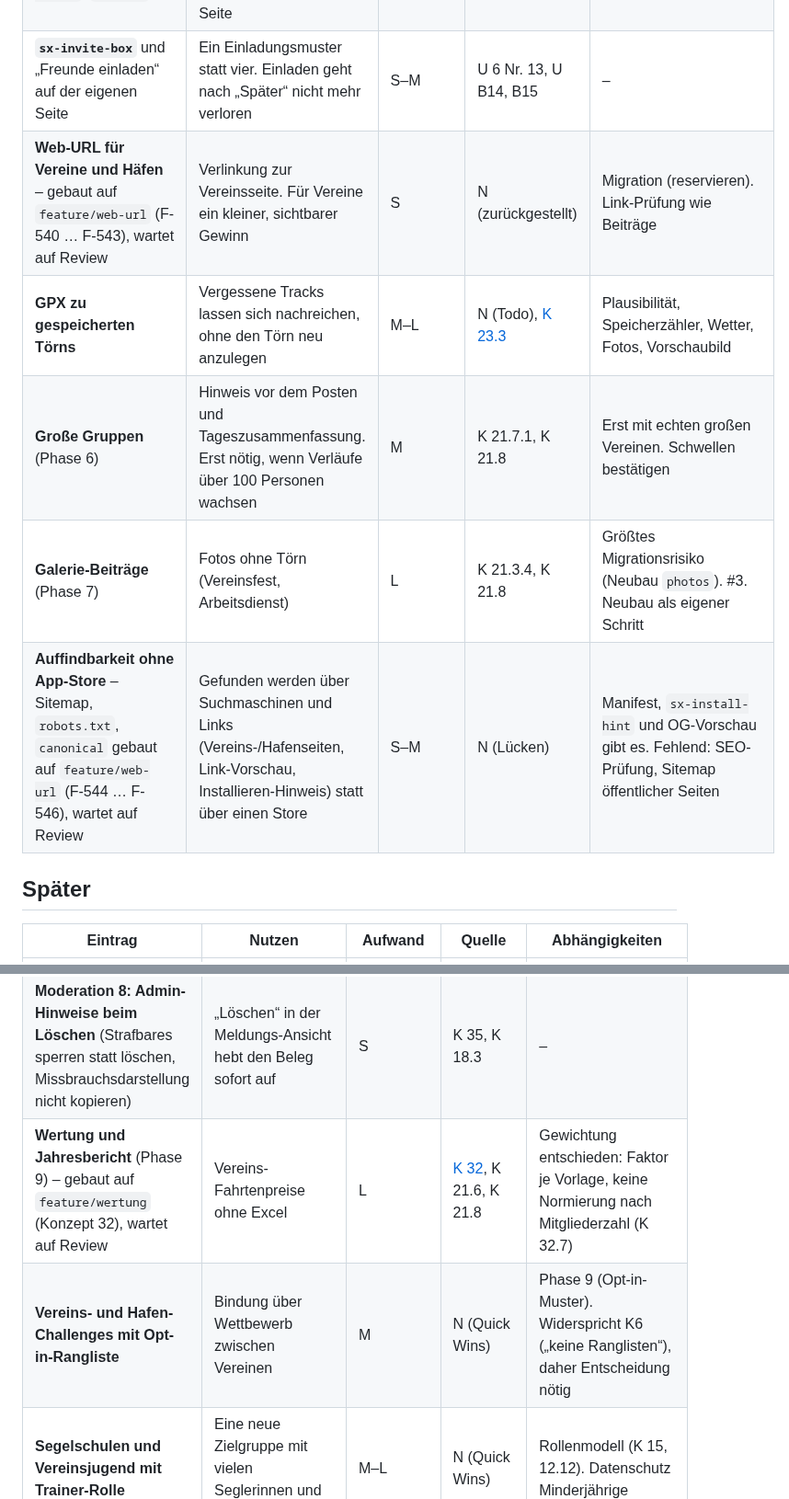
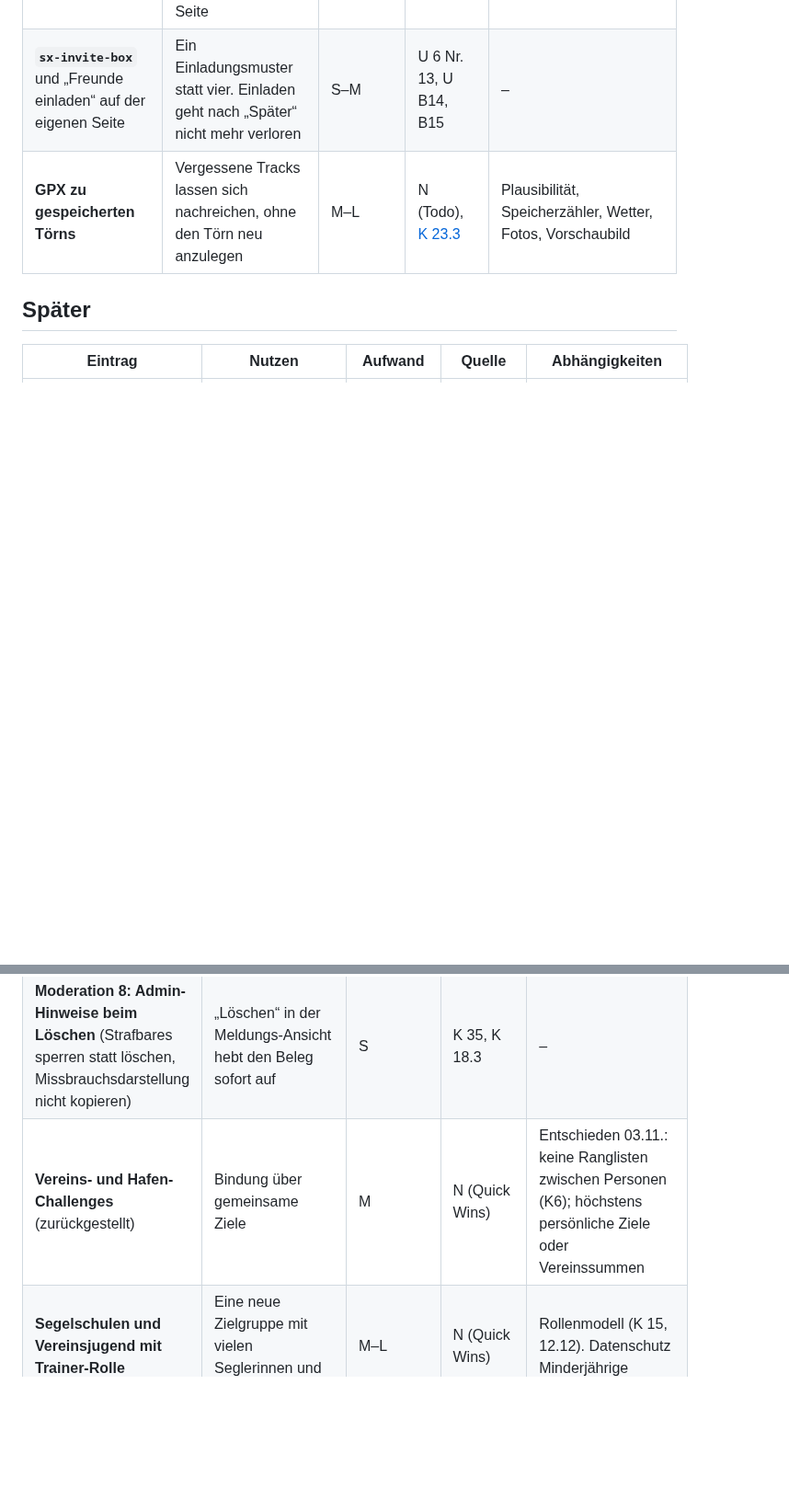
Before and after one commit to tofixx/sailing-explorer, a Markdown page: docs/ROADMAP.md, 2 parts joined by grey strips. Shown at 92% size. Rendered like a GitHub page; blank space fills up the shorter version.

```diff
--- a/docs/ROADMAP.md
+++ b/docs/ROADMAP.md
@@ -49,11 +41,7 @@ ein.
 | **Routen und Heatmap auf der Community-Karte** (mit Cluster-Pins) | Das Revier wird sichtbar: „Hier wird gesegelt“. Starker Eindruck für Gäste | M | N (Quick Wins) | Nur Törns mit „Sichtbar bis: überall“ (`LISTED`). Cluster wie `src/domain/cluster.ts` |
 | **`sx-page-header`, `sx-entity-link`/`sx-avatar`, `sx-tabs`** | Ein Seitenkopf und klickbare Nennungen überall (N3, N5, N8). Weniger Sonderwege je Seite | M | [U 6](UX-NAVIGATION.md#6-optimierungsvorschläge-priorisiert-schnelle-gewinne-zuerst) 10–12, U B6, B7, B18 | #7 aus „Als Nächstes“ |
 | **`sx-invite-box`** und „Freunde einladen“ auf der eigenen Seite | Ein Einladungsmuster statt vier. Einladen geht nach „Später“ nicht mehr verloren | S–M | U 6 Nr. 13, U B14, B15 | – |
-| **Web-URL für Vereine und Häfen** – gebaut auf `feature/web-url` (F-540 … F-543), wartet auf Review | Verlinkung zur Vereinsseite. Für Vereine ein kleiner, sichtbarer Gewinn | S | N (zurückgestellt) | Migration (reservieren). Link-Prüfung wie Beiträge |
 | **GPX zu gespeicherten Törns** | Vergessene Tracks lassen sich nachreichen, ohne den Törn neu anzulegen | M–L | N (Todo), [K 23.3](CONCEPT.md#233-offen) | Plausibilität, Speicherzähler, Wetter, Fotos, Vorschaubild |
-| **Große Gruppen** (Phase 6) | Hinweis vor dem Posten und Tageszusammenfassung. Erst nötig, wenn Verläufe über 100 Personen wachsen | M | K 21.7.1, K 21.8 | Erst mit echten großen Vereinen. Schwellen bestätigen |
-| **Galerie-Beiträge** (Phase 7) | Fotos ohne Törn (Vereinsfest, Arbeitsdienst) | L | K 21.3.4, K 21.8 | Größtes Migrationsrisiko (Neubau `photos`). #3. Neubau als eigener Schritt |
-| **Auffindbarkeit ohne App-Store** – Sitemap, `robots.txt`, `canonical` gebaut auf `feature/web-url` (F-544 … F-546), wartet auf Review | Gefunden werden über Suchmaschinen und Links (Vereins-/Hafenseiten, Link-Vorschau, Installieren-Hinweis) statt über einen Store | S–M | N (Lücken) | Manifest, `sx-install-hint` und OG-Vorschau gibt es. Fehlend: SEO-Prüfung, Sitemap öffentlicher Seiten |
 
 ## Später
 
@@ -67,8 +55,7 @@ ein.
 | **Moderation 6: Begründungsmail bei Meldungs-Entscheidungen** (DSA Art. 17) | Bisher nur beim Sperren (F-296) | S–M | K 35, F-296 | `lockNoticeMail` |
 | **Moderation 7: Seite „Regeln“** (Nutzungsregeln, Fristzusage, Einspruch per Mail) | Art. 14 DSA, Grundlage der Begründungen | S + Text | K 35 | Text vom Betreiber |
 | **Moderation 8: Admin-Hinweise beim Löschen** (Strafbares sperren statt löschen, Missbrauchsdarstellung nicht kopieren) | „Löschen“ in der Meldungs-Ansicht hebt den Beleg sofort auf | S | K 35, K 18.3 | – |
-| **Wertung und Jahresbericht** (Phase 9) – gebaut auf `feature/wertung` (Konzept 32), wartet auf Review | Vereins-Fahrtenpreise ohne Excel | L | [K 32](concept/32-wertung.md), K 21.6, K 21.8 | Gewichtung entschieden: Faktor je Vorlage, keine Normierung nach Mitgliederzahl (K 32.7) |
-| **Vereins- und Hafen-Challenges mit Opt-in-Rangliste** | Bindung über Wettbewerb zwischen Vereinen | M | N (Quick Wins) | Phase 9 (Opt-in-Muster). Widerspricht K6 („keine Ranglisten“), daher Entscheidung nötig |
+| **Vereins- und Hafen-Challenges** (zurückgestellt) | Bindung über gemeinsame Ziele | M | N (Quick Wins) | Entschieden 03.11.: keine Ranglisten zwischen Personen (K6); höchstens persönliche Ziele oder Vereinssummen |
 | **Segelschulen und Vereinsjugend mit Trainer-Rolle** | Eine neue Zielgruppe mit vielen Seglerinnen und Seglern | M–L | N (Quick Wins) | Rollenmodell (K 15, 12.12). Datenschutz Minderjährige |
 | **Aufzeichnen unterwegs** (PWA, später nativ) | Schließt die größte Lücke zur Konkurrenz: Man braucht keine zweite App mehr | L | N (Lücken) | Hintergrund-Ortung in PWAs (vor allem iOS) begrenzt, deshalb vorher ein Machbarkeitstest |
 | **Live-Standort teilen** | Sicherheit und Gemeinschaft auf dem Wasser | L | N (Lücken) | Aufzeichnen unterwegs. Datenschutz, Kosten (WebSocket/Durable Object) |
```
Also changed, not shown: other parts of docs/ROADMAP.md (+2 -10 lines).
